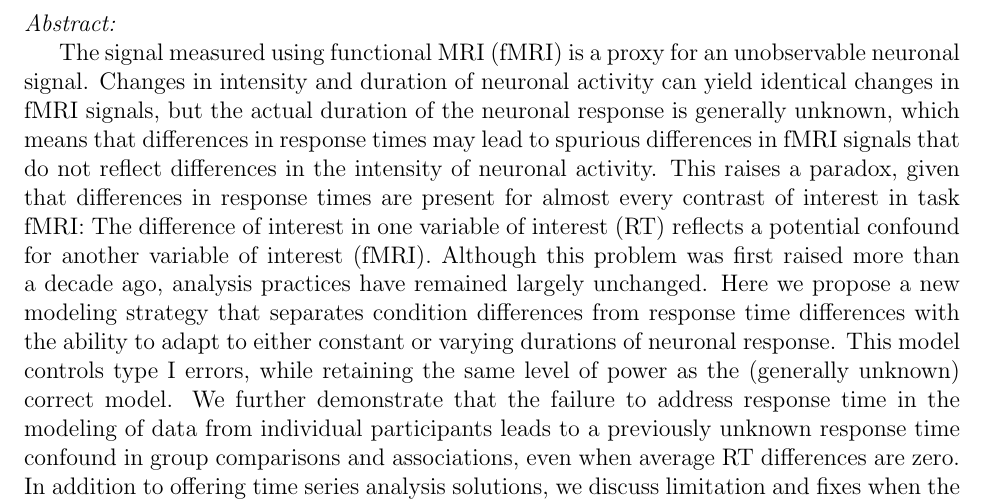
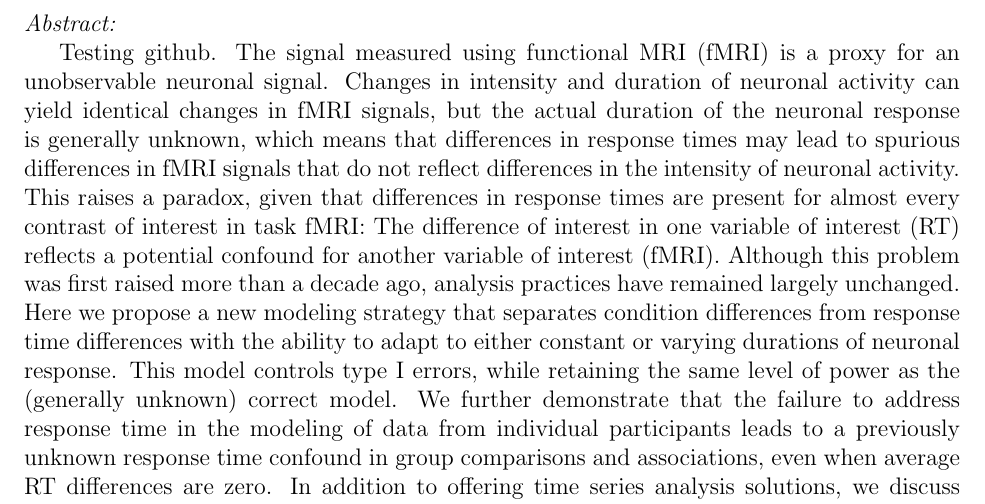
Before and after one commit to jmumford/RTPaper, a LaTeX document (rt_group.tex): part of page 2 of 29, cut so that both start at the same text. Compiled offline with pdfLaTeX.

Commit message:
testing overleaf functionality

```diff
--- a/rt_group.tex
+++ b/rt_group.tex
@@ -76,7 +76,7 @@ jeanette.mumford@gmail.com \newline
 \noindent {\em Abstract:}
 %150-200 words
 
-
+Testing github.
 The signal measured using functional MRI (fMRI) is a proxy for an unobservable neuronal signal. Changes in intensity and duration of neuronal activity can yield identical changes in fMRI signals, but the actual duration of the neuronal response is generally unknown, which means that differences in response times may lead to spurious differences in fMRI signals that do not reflect differences in the intensity of neuronal activity.  This raises a paradox, given that differences in response times are present for almost every contrast of interest in task fMRI: The difference of interest in one variable of interest (RT) reflects a potential confound for another variable of interest (fMRI).  Although this problem was first raised more than a decade ago, analysis practices have remained largely unchanged.  Here we propose a new modeling strategy that separates condition differences from response time differences with the ability to adapt to either constant or varying durations of neuronal response.  This model controls type I errors, while retaining the same level of power as the (generally unknown) correct model.  We further demonstrate that the failure to address response time in the modeling of data from individual participants leads to a previously unknown response time confound in group comparisons and associations, even when average RT differences are zero.  In addition to offering time series analysis solutions, we discuss limitation and fixes when the time series analysis decisions are out of the hands of the researcher, as when using activation map estimates from shared datasets.
 
 
```
